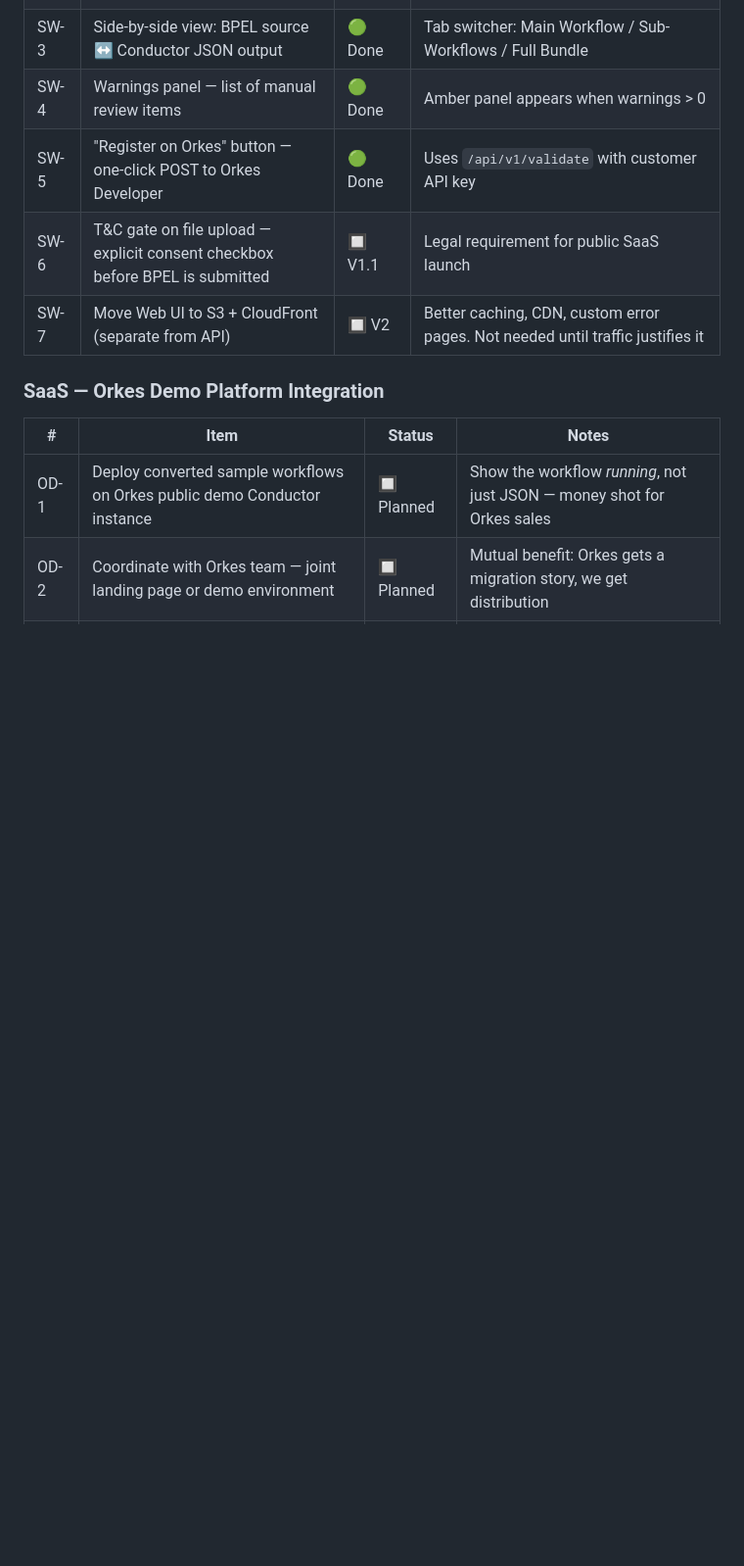
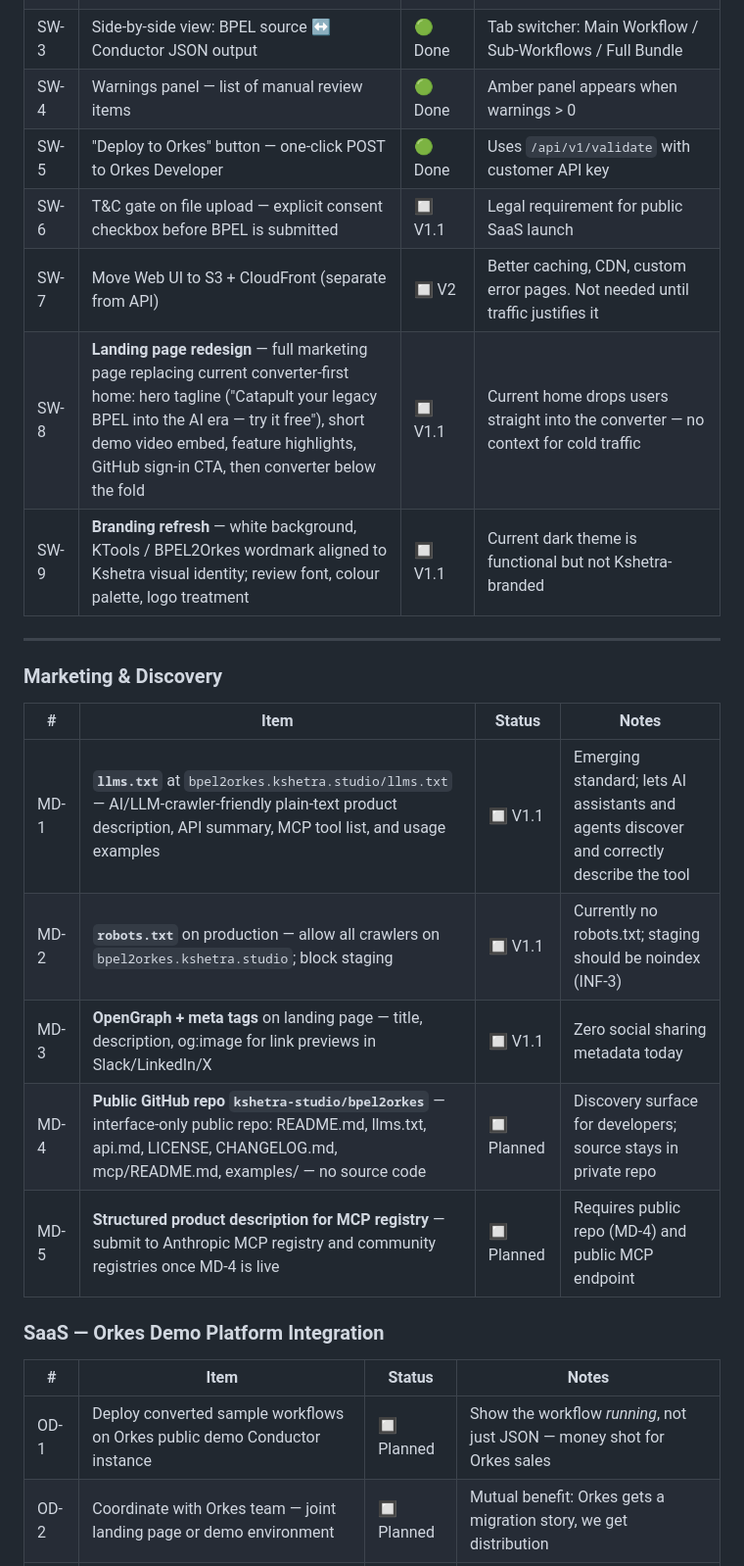
Before and after one commit to dpanwar-vigyan/BPEL2Orkes, a Markdown page: BACKLOG.md, the part around one of its changes. Shown at 98% size. Rendered like a GitHub page; blank space fills up the shorter version.

Commit message:
chore: add SW-8/SW-9 (landing page, branding) and MD-1–MD-5 (marketing/discovery) to backlog

```diff
--- a/BACKLOG.md
+++ b/BACKLOG.md
@@ -242,9 +242,23 @@ claude mcp add --transport http --header "X-Api-Key: bpel2_free_xxxx" bpel2orkes
 | SW-2 | Sample selector — convert included bank samples without upload | 🟢 Done | `/samples/*.bpel` served as static files |
 | SW-3 | Side-by-side view: BPEL source ↔ Conductor JSON output | 🟢 Done | Tab switcher: Main Workflow / Sub-Workflows / Full Bundle |
 | SW-4 | Warnings panel — list of manual review items | 🟢 Done | Amber panel appears when warnings > 0 |
-| SW-5 | "Register on Orkes" button — one-click POST to Orkes Developer | 🟢 Done | Uses `/api/v1/validate` with customer API key |
+| SW-5 | "Deploy to Orkes" button — one-click POST to Orkes Developer | 🟢 Done | Uses `/api/v1/validate` with customer API key |
 | SW-6 | T&C gate on file upload — explicit consent checkbox before BPEL is submitted | 🔲 V1.1 | Legal requirement for public SaaS launch |
 | SW-7 | Move Web UI to S3 + CloudFront (separate from API) | 🔲 V2 | Better caching, CDN, custom error pages. Not needed until traffic justifies it |
+| SW-8 | **Landing page redesign** — full marketing page replacing current converter-first home: hero tagline ("Catapult your legacy BPEL into the AI era — try it free"), short demo video embed, feature highlights, GitHub sign-in CTA, then converter below the fold | 🔲 V1.1 | Current home drops users straight into the converter — no context for cold traffic |
+| SW-9 | **Branding refresh** — white background, KTools / BPEL2Orkes wordmark aligned to Kshetra visual identity; review font, colour palette, logo treatment | 🔲 V1.1 | Current dark theme is functional but not Kshetra-branded |
+
+---
+
+### Marketing & Discovery
+
+| # | Item | Status | Notes |
+|---|------|--------|-------|
+| MD-1 | **`llms.txt`** at `bpel2orkes.kshetra.studio/llms.txt` — AI/LLM-crawler-friendly plain-text product description, API summary, MCP tool list, and usage examples | 🔲 V1.1 | Emerging standard; lets AI assistants and agents discover and correctly describe the tool |
+| MD-2 | **`robots.txt`** on production — allow all crawlers on `bpel2orkes.kshetra.studio`; block staging | 🔲 V1.1 | Currently no robots.txt; staging should be noindex (INF-3) |
+| MD-3 | **OpenGraph + meta tags** on landing page — title, description, og:image for link previews in Slack/LinkedIn/X | 🔲 V1.1 | Zero social sharing metadata today |
+| MD-4 | **Public GitHub repo `kshetra-studio/bpel2orkes`** — interface-only public repo: README.md, llms.txt, api.md, LICENSE, CHANGELOG.md, mcp/README.md, examples/ — no source code | 🔲 Planned | Discovery surface for developers; source stays in private repo |
+| MD-5 | **Structured product description for MCP registry** — submit to Anthropic MCP registry and community registries once MD-4 is live | 🔲 Planned | Requires public repo (MD-4) and public MCP endpoint |
 
 ### SaaS — Orkes Demo Platform Integration
 
```
Also changed, not shown: other parts of BACKLOG.md (+1 -1 lines).
